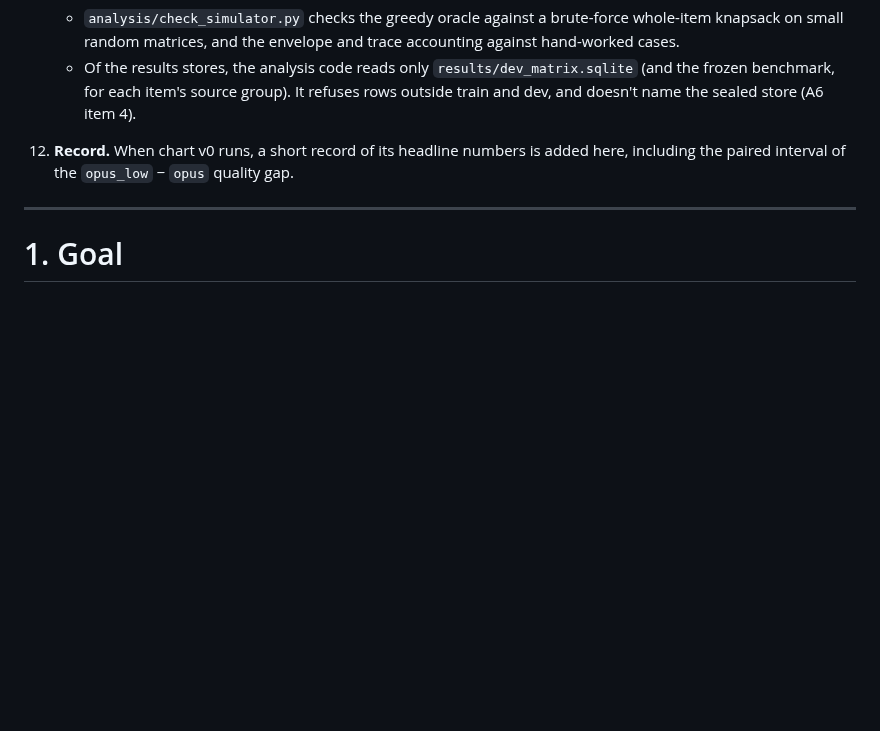
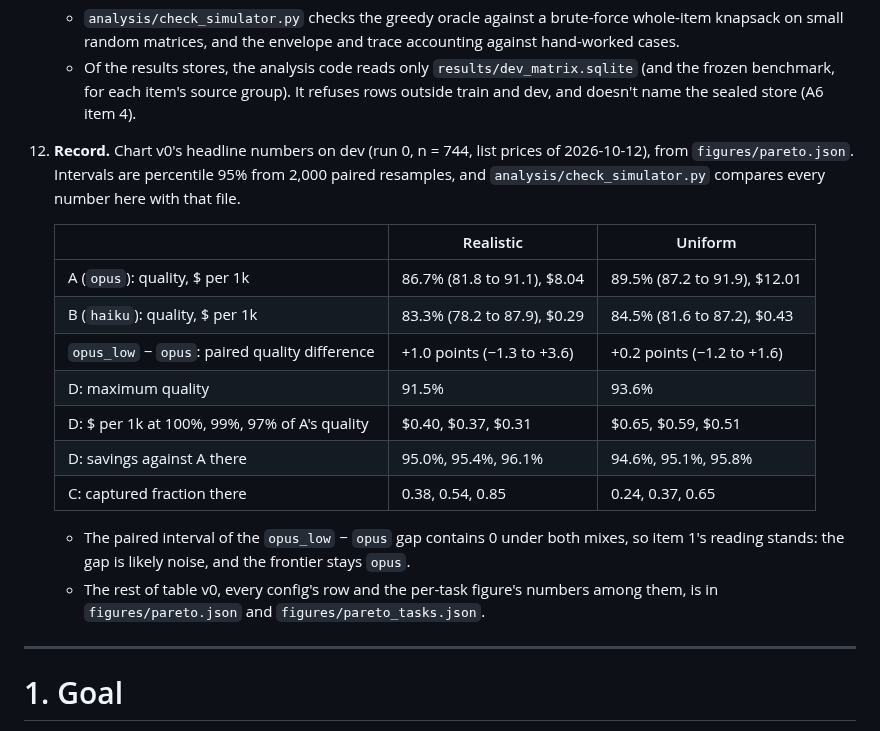
Before and after one commit to Aarav360/api-cost-optimizer, a Markdown page: PLAN_v4.md, the part around the change. Rendered like a GitHub page; blank space fills up the shorter version.

```diff
--- a/PLAN_v4.md
+++ b/PLAN_v4.md
@@ -297,7 +297,20 @@ Stage 3's decisions, from a design review made before any Stage 3 code, router o
 11. **Code** (§13). `analysis/` is a package of scripts run like the harness (`uv run python -m analysis.<script>`), adding numpy and matplotlib. Pandas and notebooks are dropped, since the harness works with plain rows.
     - `analysis/check_simulator.py` checks the greedy oracle against a brute-force whole-item knapsack on small random matrices, and the envelope and trace accounting against hand-worked cases.
     - Of the results stores, the analysis code reads only `results/dev_matrix.sqlite` (and the frozen benchmark, for each item's source group). It refuses rows outside train and dev, and doesn't name the sealed store (A6 item 4).
-12. **Record.** When chart v0 runs, a short record of its headline numbers is added here, including the paired interval of the `opus_low` − `opus` quality gap.
+12. **Record.** Chart v0's headline numbers on dev (run 0, n = 744, list prices of 2026-10-12), from `figures/pareto.json`. Intervals are percentile 95% from 2,000 paired resamples, and `analysis/check_simulator.py` compares every number here with that file.
+
+    | | Realistic | Uniform |
+    |---|---|---|
+    | A (`opus`): quality, $ per 1k | 86.7% (81.8 to 91.1), $8.04 | 89.5% (87.2 to 91.9), $12.01 |
+    | B (`haiku`): quality, $ per 1k | 83.3% (78.2 to 87.9), $0.29 | 84.5% (81.6 to 87.2), $0.43 |
+    | `opus_low` − `opus`: paired quality difference | +1.0 points (−1.3 to +3.6) | +0.2 points (−1.2 to +1.6) |
+    | D: maximum quality | 91.5% | 93.6% |
+    | D: $ per 1k at 100%, 99%, 97% of A's quality | $0.40, $0.37, $0.31 | $0.65, $0.59, $0.51 |
+    | D: savings against A there | 95.0%, 95.4%, 96.1% | 94.6%, 95.1%, 95.8% |
+    | C: captured fraction there | 0.38, 0.54, 0.85 | 0.24, 0.37, 0.65 |
+
+    - The paired interval of the `opus_low` − `opus` gap contains 0 under both mixes, so item 1's reading stands: the gap is likely noise, and the frontier stays `opus`.
+    - The rest of table v0, every config's row and the per-task figure's numbers among them, is in `figures/pareto.json` and `figures/pareto_tasks.json`.
 
 ---
 
```
Also changed, not shown: README.md (+24 -7 lines), figures/pareto.png, figures/pareto_tasks.png (added), 5 other files.
